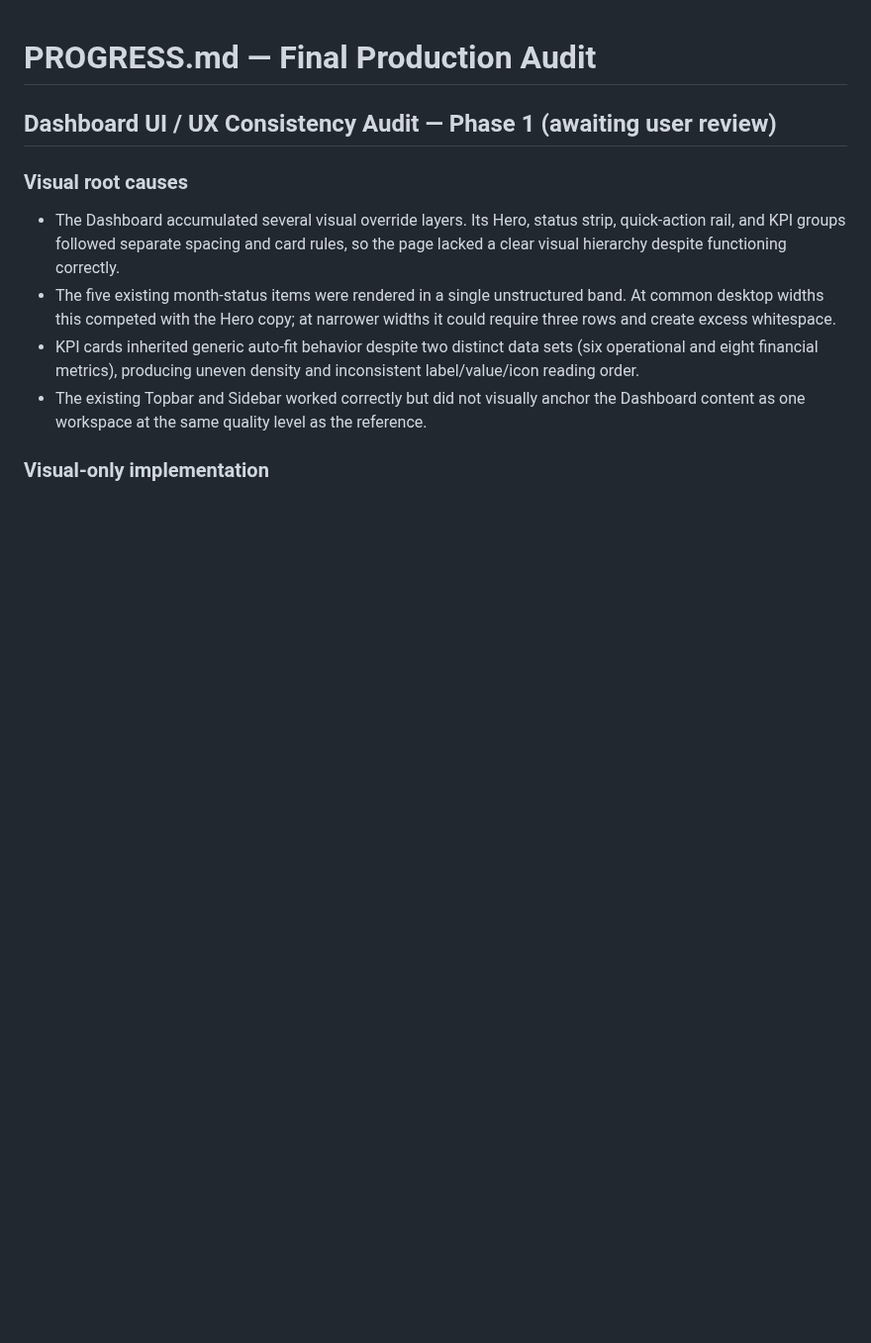
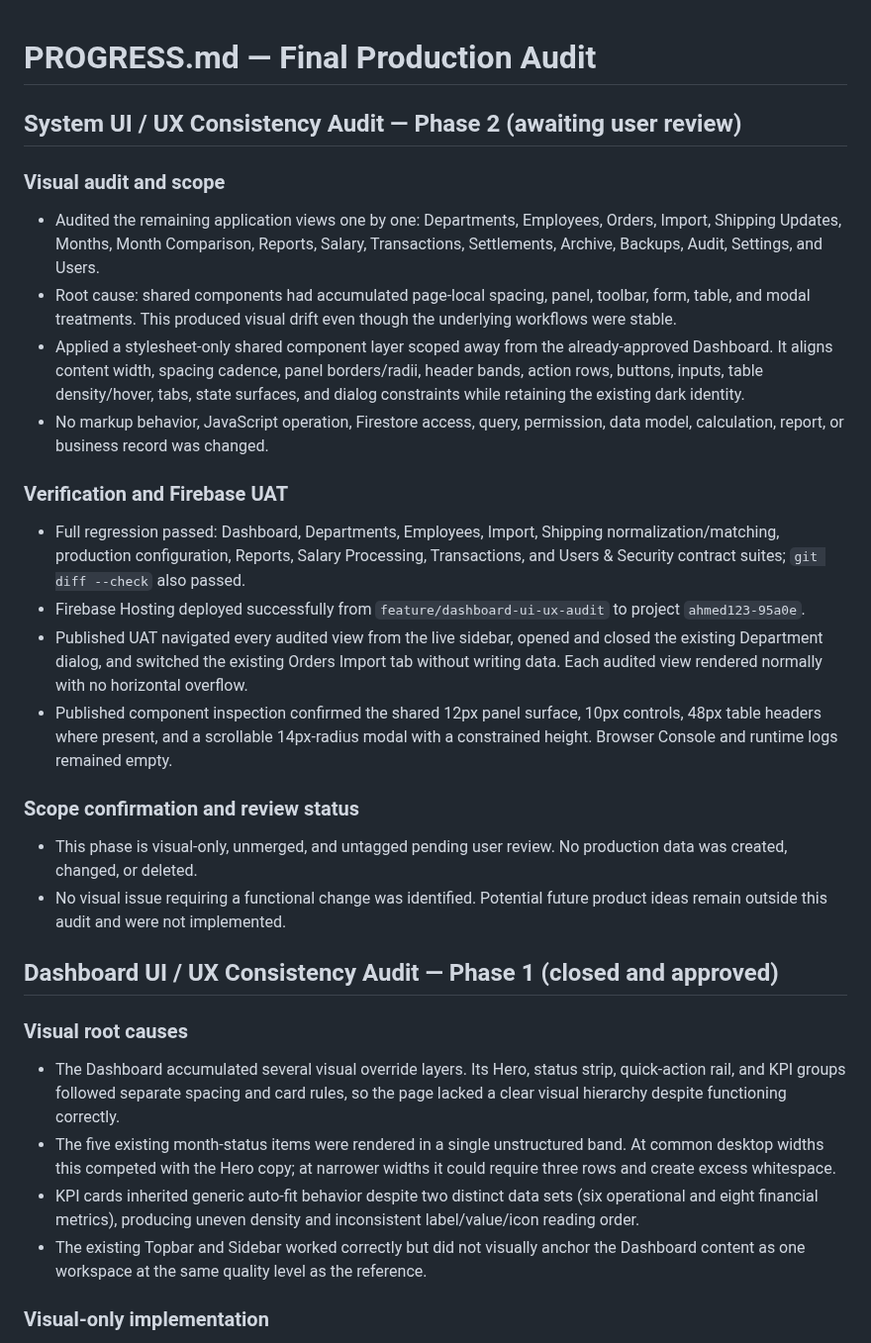
Before and after one commit to Ahmdrmdan/moderator-salary-system66666666, a Markdown page: PROGRESS.md, the part around the change. Shown at 99% size. Rendered like a GitHub page; blank space fills up the shorter version.

Commit message:
Document system UI consistency audit

```diff
--- a/PROGRESS.md
+++ b/PROGRESS.md
@@ -1,6 +1,27 @@
 # PROGRESS.md — Final Production Audit
 
-## Dashboard UI / UX Consistency Audit — Phase 1 (awaiting user review)
+## System UI / UX Consistency Audit — Phase 2 (awaiting user review)
+
+### Visual audit and scope
+
+- Audited the remaining application views one by one: Departments, Employees, Orders, Import, Shipping Updates, Months, Month Comparison, Reports, Salary, Transactions, Settlements, Archive, Backups, Audit, Settings, and Users.
+- Root cause: shared components had accumulated page-local spacing, panel, toolbar, form, table, and modal treatments. This produced visual drift even though the underlying workflows were stable.
+- Applied a stylesheet-only shared component layer scoped away from the already-approved Dashboard. It aligns content width, spacing cadence, panel borders/radii, header bands, action rows, buttons, inputs, table density/hover, tabs, state surfaces, and dialog constraints while retaining the existing dark identity.
+- No markup behavior, JavaScript operation, Firestore access, query, permission, data model, calculation, report, or business record was changed.
+
+### Verification and Firebase UAT
+
+- Full regression passed: Dashboard, Departments, Employees, Import, Shipping normalization/matching, production configuration, Reports, Salary Processing, Transactions, and Users & Security contract suites; `git diff --check` also passed.
+- Firebase Hosting deployed successfully from `feature/dashboard-ui-ux-audit` to project `ahmed123-95a0e`.
+- Published UAT navigated every audited view from the live sidebar, opened and closed the existing Department dialog, and switched the existing Orders Import tab without writing data. Each audited view rendered normally with no horizontal overflow.
+- Published component inspection confirmed the shared 12px panel surface, 10px controls, 48px table headers where present, and a scrollable 14px-radius modal with a constrained height. Browser Console and runtime logs remained empty.
+
+### Scope confirmation and review status
+
+- This phase is visual-only, unmerged, and untagged pending user review. No production data was created, changed, or deleted.
+- No visual issue requiring a functional change was identified. Potential future product ideas remain outside this audit and were not implemented.
+
+## Dashboard UI / UX Consistency Audit — Phase 1 (closed and approved)
 
 ### Visual root causes
 
```
Also changed, not shown: CHANGELOG.md (+8 -1 lines).
